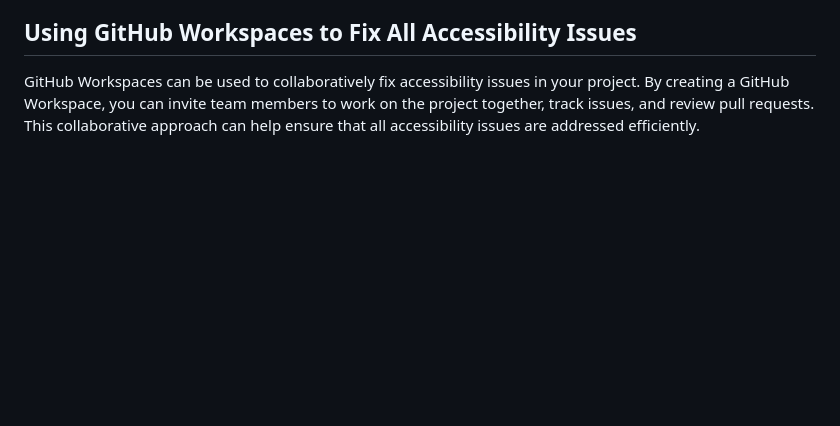
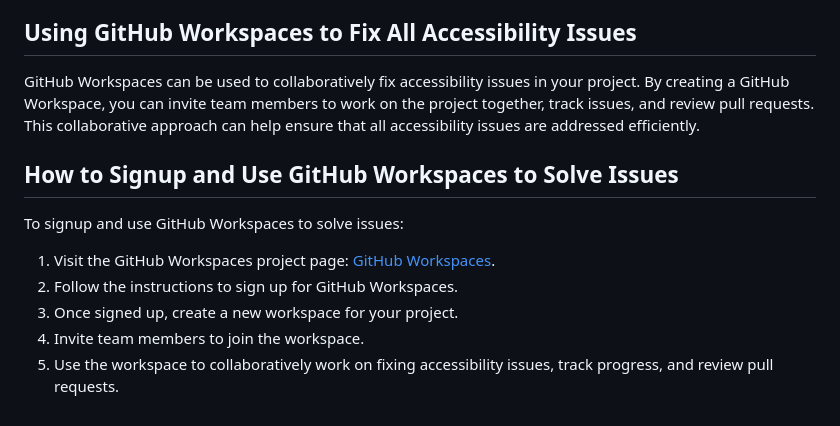
Before and after one commit to roryp/html-wcag-issues, a Markdown page: README.md, the part around the change. GitHub-like rendering; blank space fills up the shorter version.

Commit message:
Add a section on how to signup and use GitHub Workspaces to solve issues
* Add instructions for signing up and using GitHub Workspaces
* Include steps for creating a workspace, inviting team members, and collaborating on fixing accessibility issues

```diff
--- a/README.md
+++ b/README.md
@@ -59,3 +59,12 @@ GitHub Copilot can assist in fixing accessibility issues by suggesting code impr
 ## Using GitHub Workspaces to Fix All Accessibility Issues
 
 GitHub Workspaces can be used to collaboratively fix accessibility issues in your project. By creating a GitHub Workspace, you can invite team members to work on the project together, track issues, and review pull requests. This collaborative approach can help ensure that all accessibility issues are addressed efficiently.
+
+## How to Signup and Use GitHub Workspaces to Solve Issues
+
+To signup and use GitHub Workspaces to solve issues:
+1. Visit the GitHub Workspaces project page: [GitHub Workspaces](https://githubnext.com/projects/copilot-workspace).
+2. Follow the instructions to sign up for GitHub Workspaces.
+3. Once signed up, create a new workspace for your project.
+4. Invite team members to join the workspace.
+5. Use the workspace to collaboratively work on fixing accessibility issues, track progress, and review pull requests.
```
